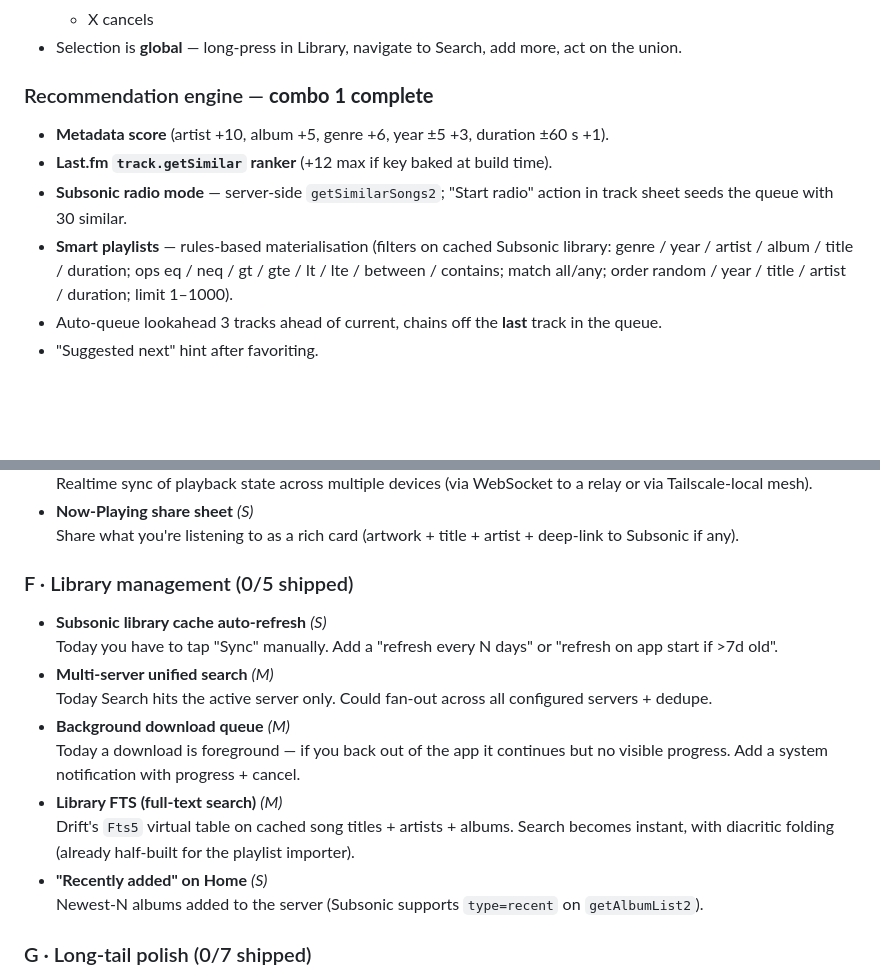
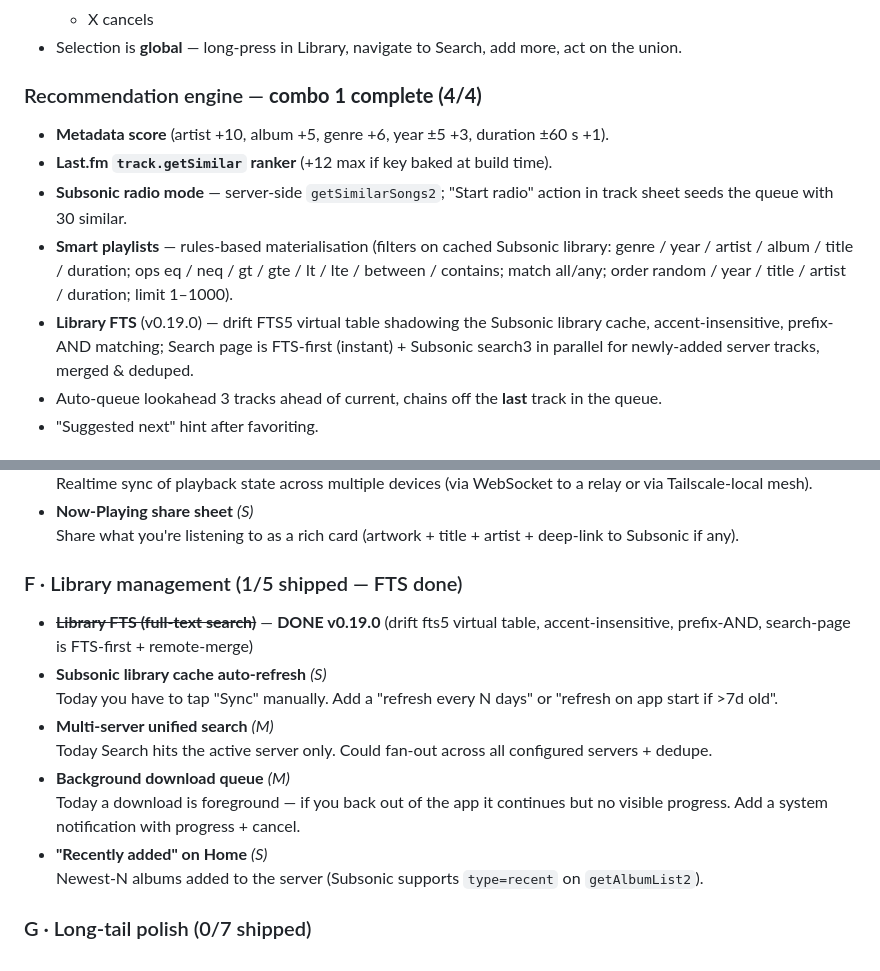
Before and after one commit to damienigg/digaudio, a Markdown page: STATUS.md, 2 parts joined by grey strips. GitHub-like rendering; blank space fills up the shorter version.

```diff
--- a/STATUS.md
+++ b/STATUS.md
@@ -97,11 +98,15 @@ Three things in one document:
   - X cancels
 - Selection is **global** — long-press in Library, navigate to Search, add more, act on the union.
 
-### Recommendation engine — **combo 1 complete**
+### Recommendation engine — **combo 1 complete (4/4)**
 - **Metadata score** (artist +10, album +5, genre +6, year ±5 +3, duration ±60 s +1).
 - **Last.fm `track.getSimilar` ranker** (+12 max if key baked at build time).
 - **Subsonic radio mode** — server-side `getSimilarSongs2`; "Start radio" action in track sheet seeds the queue with 30 similar.
 - **Smart playlists** — rules-based materialisation (filters on cached Subsonic library: genre / year / artist / album / title / duration; ops eq / neq / gt / gte / lt / lte / between / contains; match all/any; order random / year / title / artist / duration; limit 1–1000).
+- **Library FTS** (v0.19.0) — drift FTS5 virtual table shadowing the
+  Subsonic library cache, accent-insensitive, prefix-AND matching;
+  Search page is FTS-first (instant) + Subsonic search3 in parallel
+  for newly-added server tracks, merged & deduped.
 - Auto-queue lookahead 3 tracks ahead of current, chains off the **last** track in the queue.
 - "Suggested next" hint after favoriting.
 
@@ -360,16 +365,15 @@ All 7 items shipped. Smart playlists is the centerpiece; 4 builtins seeded.
 - **Now-Playing share sheet** *(S)*
   Share what you're listening to as a rich card (artwork + title + artist + deep-link to Subsonic if any).
 
-### F · Library management (0/5 shipped)
+### F · Library management (1/5 shipped — FTS done)
 
+- ~~**Library FTS (full-text search)**~~ — **DONE v0.19.0** (drift fts5 virtual table, accent-insensitive, prefix-AND, search-page is FTS-first + remote-merge)
 - **Subsonic library cache auto-refresh** *(S)*
   Today you have to tap "Sync" manually. Add a "refresh every N days" or "refresh on app start if >7d old".
 - **Multi-server unified search** *(M)*
   Today Search hits the active server only. Could fan-out across all configured servers + dedupe.
 - **Background download queue** *(M)*
   Today a download is foreground — if you back out of the app it continues but no visible progress. Add a system notification with progress + cancel.
-- **Library FTS (full-text search)** *(M)*
-  Drift's `Fts5` virtual table on cached song titles + artists + albums. Search becomes instant, with diacritic folding (already half-built for the playlist importer).
 - **"Recently added" on Home** *(S)*
   Newest-N albums added to the server (Subsonic supports `type=recent` on `getAlbumList2`).
 
```
Also changed, not shown: other parts of STATUS.md (+37 -19 lines).
